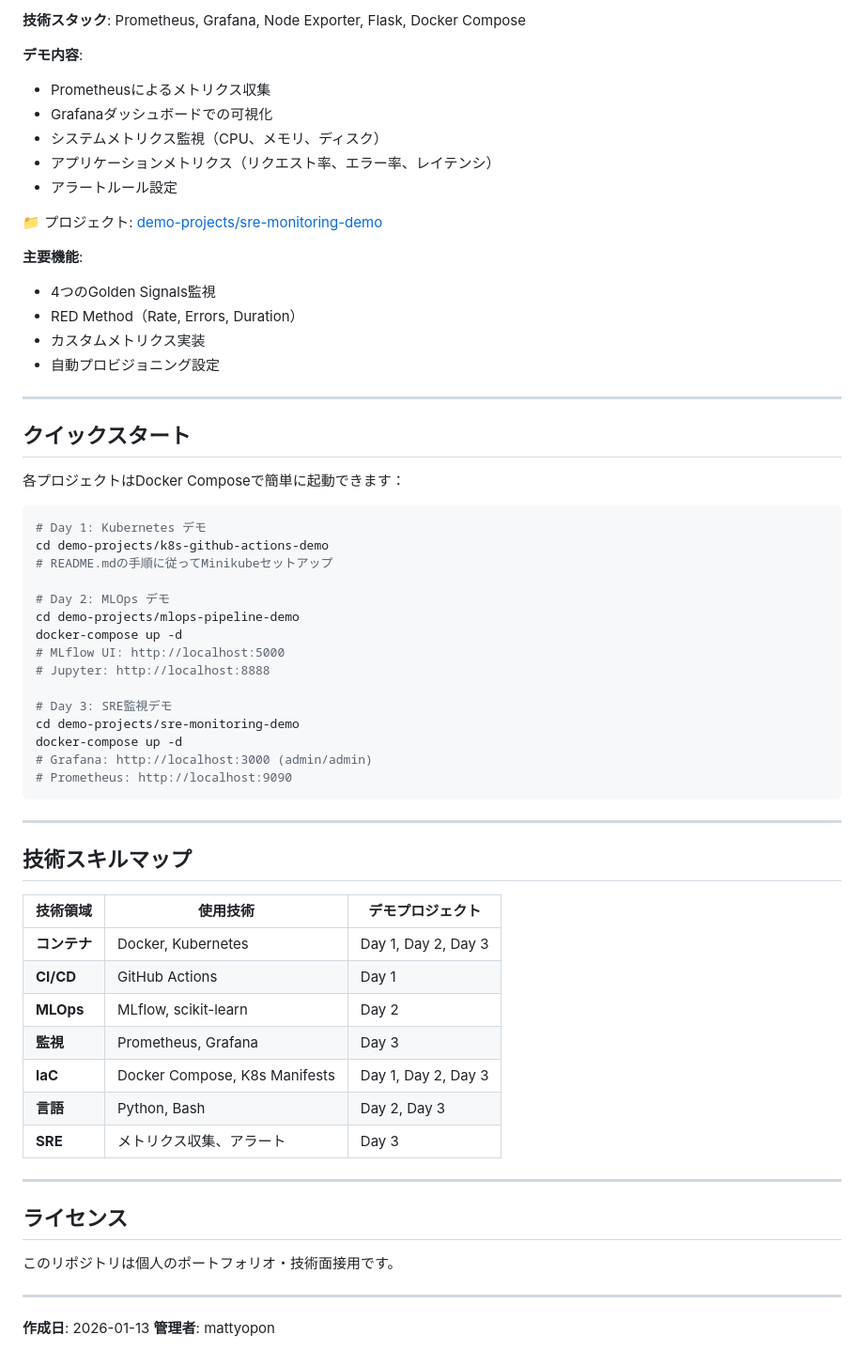
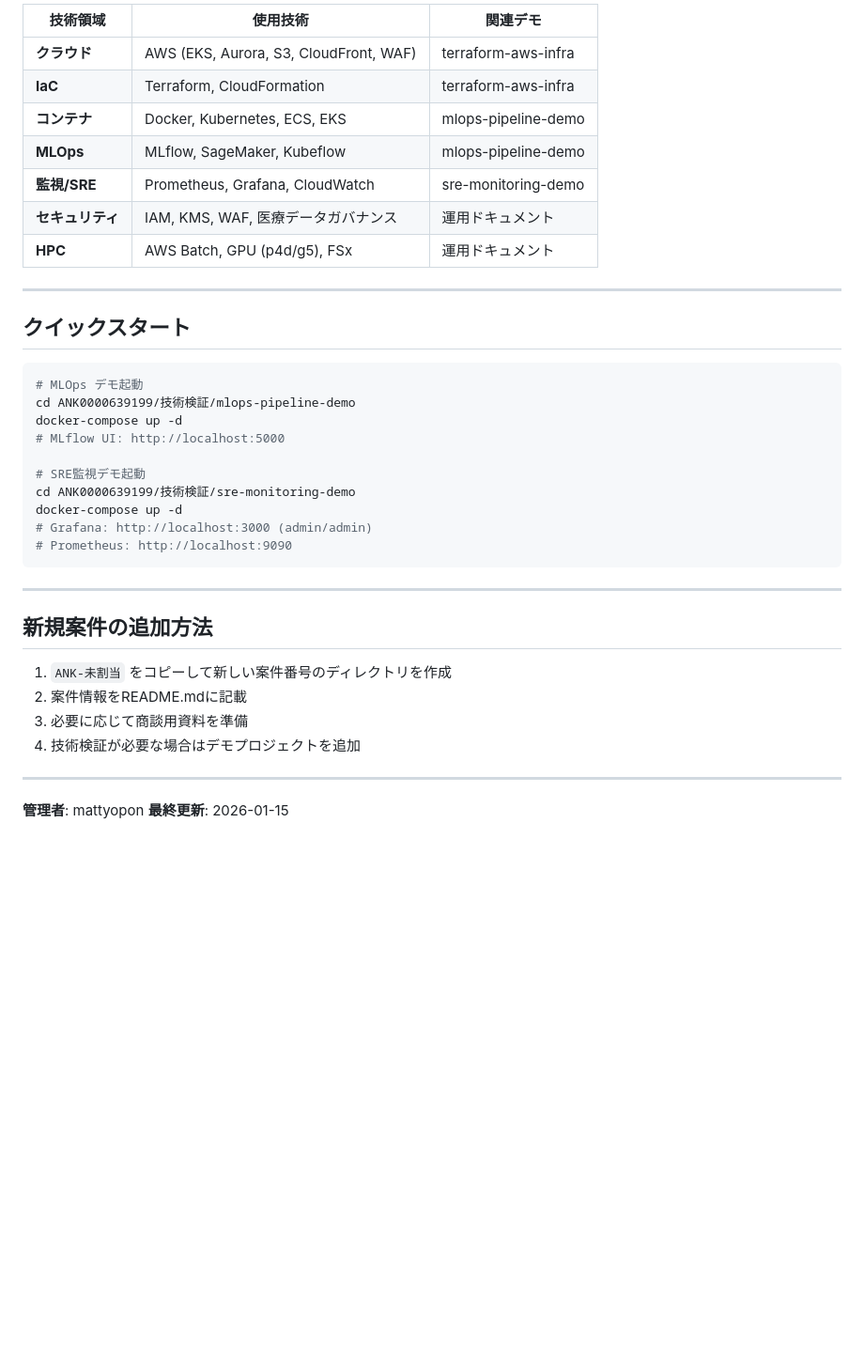
Before and after one commit to mattyopon/Business, a Markdown page: README.md, the part around one of its changes. Shown at 94% size. Drawn GitHub-style; blank space fills up the shorter version.

Commit message:
docs: READMEを案件番号ベースの構成に更新
- ディレクトリ構成を現在の構造に合わせて更新
- 案件一覧テーブルを追加
- ANK0000639199の資料構成（商談用/運用ドキュメント/技術検証）を記載
- 技術スキルマップを更新
- 新規案件の追加方法を追加

Co-Authored-By: Claude Opus 4.5 <noreply@anthropic.com>

````diff
--- a/README.md
+++ b/README.md
@@ -59,40 +75,26 @@ Business/
 
-**技術スタック**: Prometheus, Grafana, Node Exporter, Flask, Docker Compose
-
-**デモ内容**:
-- Prometheusによるメトリクス収集
-- Grafanaダッシュボードでの可視化
-- システムメトリクス監視（CPU、メモリ、ディスク）
-- アプリケーションメトリクス（リクエスト率、エラー率、レイテンシ）
-- アラートルール設定
-
-📁 プロジェクト: [demo-projects/sre-monitoring-demo](./demo-projects/sre-monitoring-demo)
-
-**主要機能**:
-- 4つのGolden Signals監視
-- RED Method（Rate, Errors, Duration）
-- カスタムメトリクス実装
-- 自動プロビジョニング設定
+| 技術領域 | 使用技術 | 関連デモ |
+|---------|---------|---------|
+| **クラウド** | AWS (EKS, Aurora, S3, CloudFront, WAF) | terraform-aws-infra |
+| **IaC** | Terraform, CloudFormation | terraform-aws-infra |
+| **コンテナ** | Docker, Kubernetes, ECS, EKS | mlops-pipeline-demo |
+| **MLOps** | MLflow, SageMaker, Kubeflow | mlops-pipeline-demo |
+| **監視/SRE** | Prometheus, Grafana, CloudWatch | sre-monitoring-demo |
+| **セキュリティ** | IAM, KMS, WAF, 医療データガバナンス | 運用ドキュメント |
+| **HPC** | AWS Batch, GPU (p4d/g5), FSx | 運用ドキュメント |
 
 ---
 
 ## クイックスタート
 
-各プロジェクトはDocker Composeで簡単に起動できます：
-
 ```bash
-# Day 1: Kubernetes デモ
-cd demo-projects/k8s-github-actions-demo
-# README.mdの手順に従ってMinikubeセットアップ
-
-# Day 2: MLOps デモ
-cd demo-projects/mlops-pipeline-demo
+# MLOps デモ起動
+cd ANK0000639199/技術検証/mlops-pipeline-demo
 docker-compose up -d
 # MLflow UI: http://localhost:5000
-# Jupyter: http://localhost:8888
 
-# Day 3: SRE監視デモ
-cd demo-projects/sre-monitoring-demo
+# SRE監視デモ起動
+cd ANK0000639199/技術検証/sre-monitoring-demo
 docker-compose up -d
 # Grafana: http://localhost:3000 (admin/admin)
 # Prometheus: http://localhost:9090
@@ -100,25 +102,14 @@ docker-compose up -d
 
 ---
 
-## 技術スキルマップ
+## 新規案件の追加方法
 
-| 技術領域 | 使用技術 | デモプロジェクト |
-|---------|---------|----------------|
-| **コンテナ** | Docker, Kubernetes | Day 1, Day 2, Day 3 |
-| **CI/CD** | GitHub Actions | Day 1 |
-| **MLOps** | MLflow, scikit-learn | Day 2 |
-| **監視** | Prometheus, Grafana | Day 3 |
-| **IaC** | Docker Compose, K8s Manifests | Day 1, Day 2, Day 3 |
-| **言語** | Python, Bash | Day 2, Day 3 |
-| **SRE** | メトリクス収集、アラート | Day 3 |
+1. `ANK-未割当` をコピーして新しい案件番号のディレクトリを作成
+2. 案件情報をREADME.mdに記載
+3. 必要に応じて商談用資料を準備
+4. 技術検証が必要な場合はデモプロジェクトを追加
 
 ---
 
-## ライセンス
-
-このリポジトリは個人のポートフォリオ・技術面接用です。
-
----
-
-**作成日**: 2026-01-13
 **管理者**: mattyopon
+**最終更新**: 2026-01-15
````
Also changed, not shown: other parts of README.md (+52 -36 lines).
